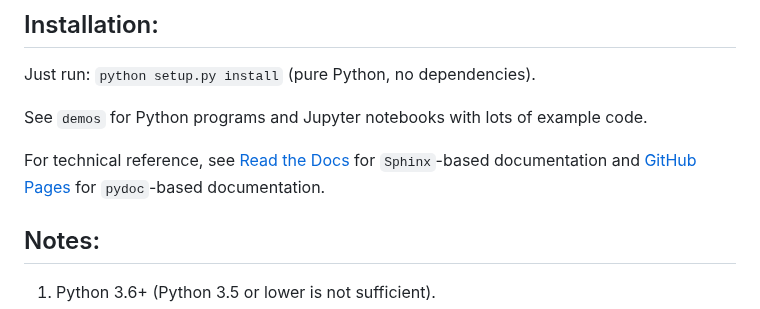
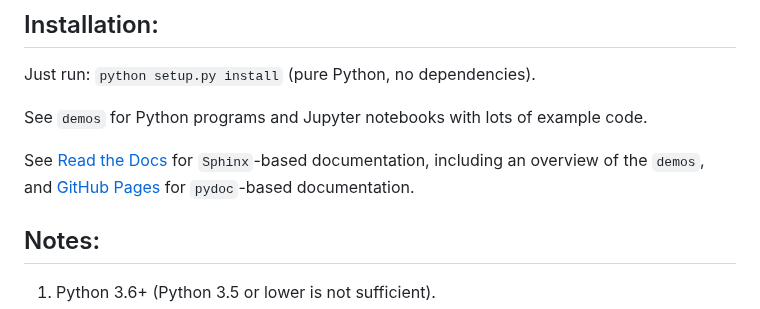
Before and after one commit to lschoe/mpyc, a Markdown page: README.md, the part around one of its changes. Drawn GitHub-style.

```diff
--- a/README.md
+++ b/README.md
@@ -24,7 +24,8 @@ Just run: `python setup.py install` (pure Python, no dependencies).
 
 See `demos` for Python programs and Jupyter notebooks with lots of example code.
 
-For technical reference, see [Read the Docs](https://mpyc.readthedocs.io/) for `Sphinx`-based documentation and [GitHub Pages](https://lschoe.github.io/mpyc/) for `pydoc`-based documentation.
+See [Read the Docs](https://mpyc.readthedocs.io/) for `Sphinx`-based documentation, including an overview of the `demos`,
+and [GitHub Pages](https://lschoe.github.io/mpyc/) for `pydoc`-based documentation.
 
 ## Notes:
 
```
Also changed, not shown: other parts of README.md (+1 -1 lines), docs/README.md (+1 -0 lines), docs/Party_2_-_Figure_2.png (added), 8 other files.
